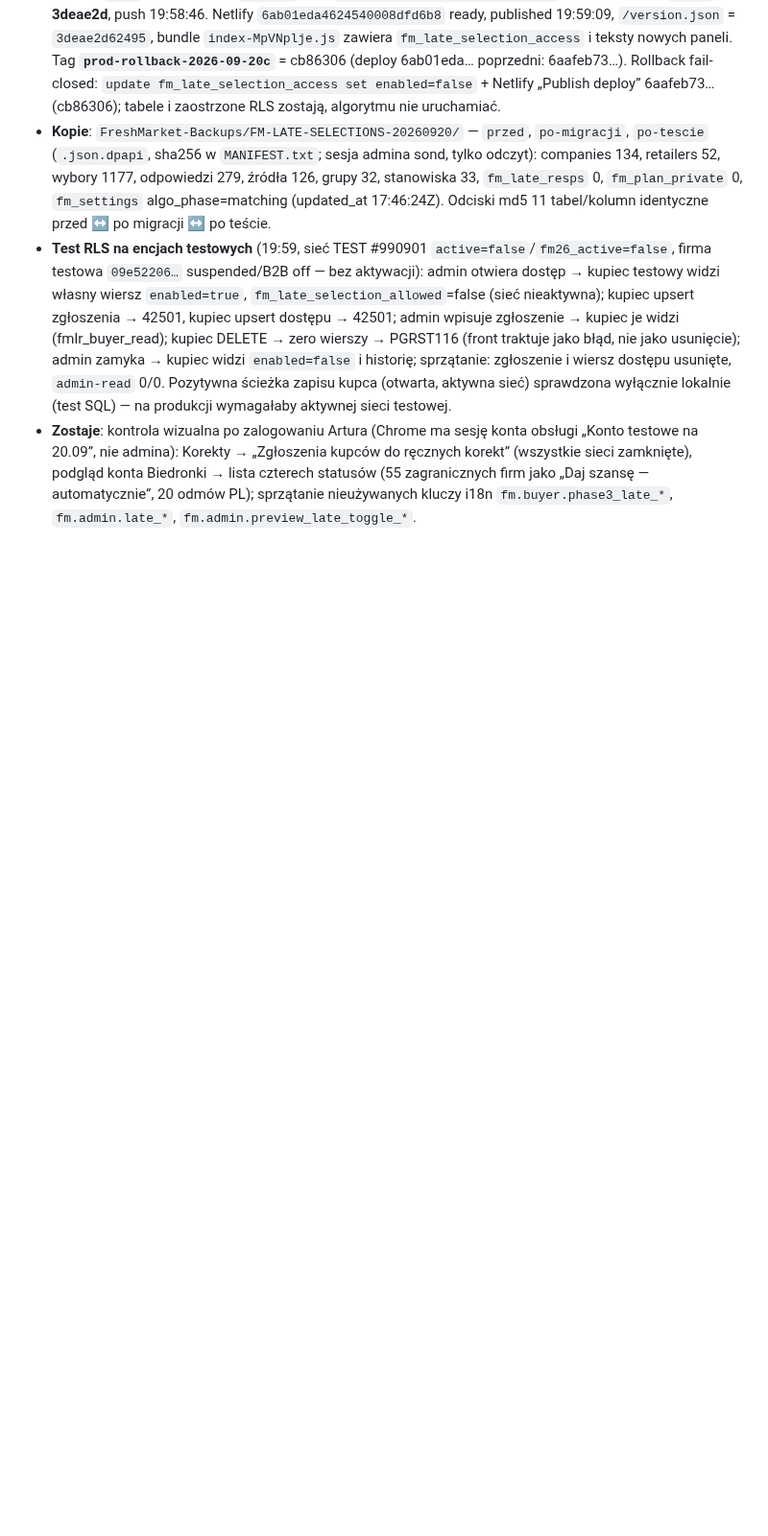
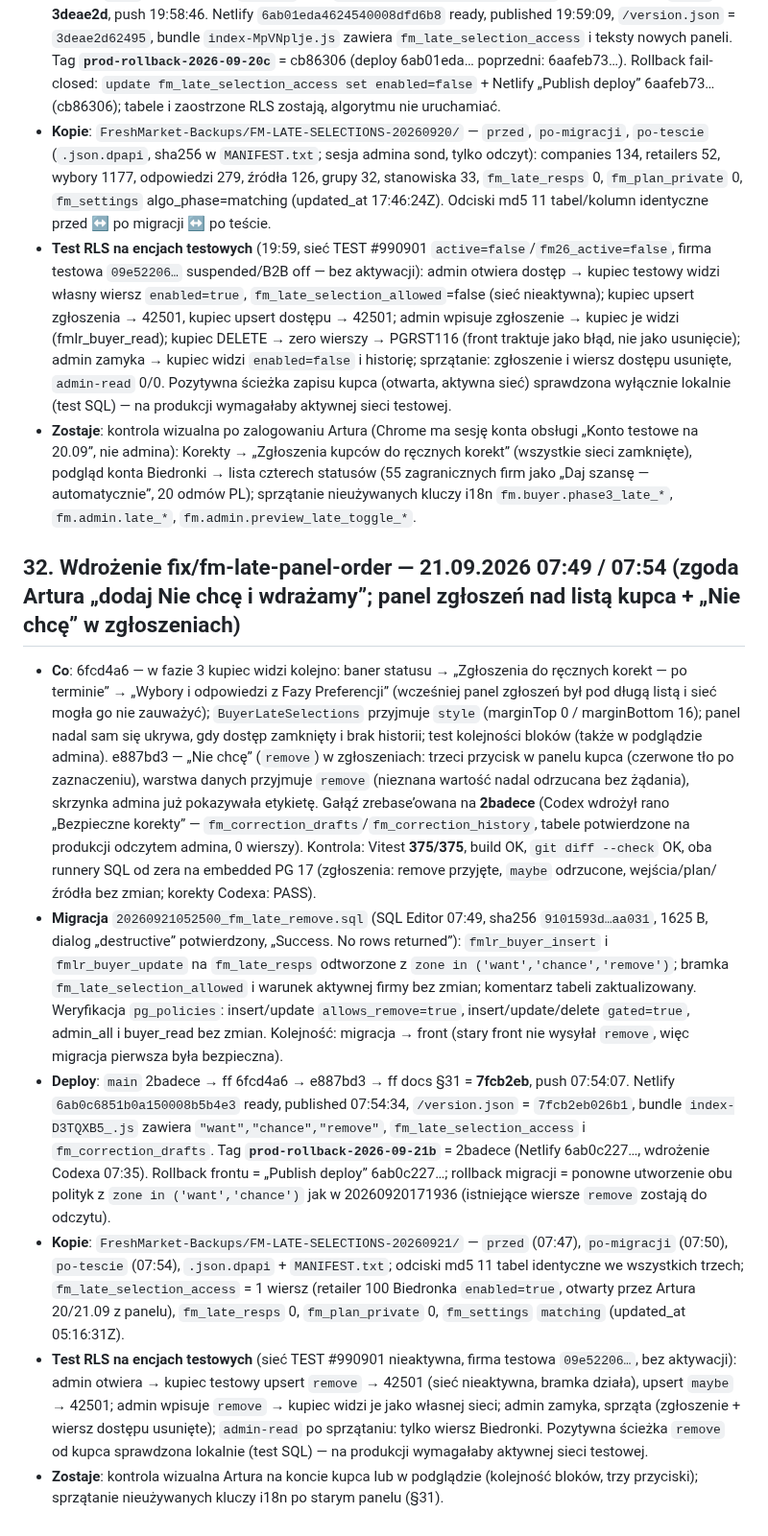
Before and after one commit to artursilvicola/freshmarket-app, a Markdown page: docs/production/FM_KOLEJKI_WDROZENIE.md, the part around the change. Shown at 96% size. GitHub-like rendering; blank space fills up the shorter version.

Commit message:
docs(runbook): §32 wdrożenie fix/fm-late-panel-order (21.09 07:49/07:54) — panel zgłoszeń nad listą kupca + „Nie chcę”, migracja 20260921052500, test RLS
Co-Authored-By: Claude Fable 5.1 <noreply@anthropic.com>

```diff
--- a/docs/production/FM_KOLEJKI_WDROZENIE.md
+++ b/docs/production/FM_KOLEJKI_WDROZENIE.md
@@ -374,3 +374,12 @@ Incydent 16.09 11:13: admin (jagoda.knadel) w podglądzie konta dostawcy Fresh r
 - **Kopie**: `FreshMarket-Backups/FM-LATE-SELECTIONS-20260920/` — `przed`, `po-migracji`, `po-tescie` (`.json.dpapi`, sha256 w `MANIFEST.txt`; sesja admina sond, tylko odczyt): companies 134, retailers 52, wybory 1177, odpowiedzi 279, źródła 126, grupy 32, stanowiska 33, `fm_late_resps` 0, `fm_plan_private` 0, `fm_settings` algo_phase=matching (updated_at 17:46:24Z). Odciski md5 11 tabel/kolumn identyczne przed ↔ po migracji ↔ po teście.
 - **Test RLS na encjach testowych** (19:59, sieć TEST #990901 `active=false`/`fm26_active=false`, firma testowa `09e52206…` suspended/B2B off — bez aktywacji): admin otwiera dostęp → kupiec testowy widzi własny wiersz `enabled=true`, `fm_late_selection_allowed`=false (sieć nieaktywna); kupiec upsert zgłoszenia → 42501, kupiec upsert dostępu → 42501; admin wpisuje zgłoszenie → kupiec je widzi (fmlr_buyer_read); kupiec DELETE → zero wierszy → PGRST116 (front traktuje jako błąd, nie jako usunięcie); admin zamyka → kupiec widzi `enabled=false` i historię; sprzątanie: zgłoszenie i wiersz dostępu usunięte, `admin-read` 0/0. Pozytywna ścieżka zapisu kupca (otwarta, aktywna sieć) sprawdzona wyłącznie lokalnie (test SQL) — na produkcji wymagałaby aktywnej sieci testowej.
 - **Zostaje**: kontrola wizualna po zalogowaniu Artura (Chrome ma sesję konta obsługi „Konto testowe na 20.09”, nie admina): Korekty → „Zgłoszenia kupców do ręcznych korekt” (wszystkie sieci zamknięte), podgląd konta Biedronki → lista czterech statusów (55 zagranicznych firm jako „Daj szansę — automatycznie”, 20 odmów PL); sprzątanie nieużywanych kluczy i18n `fm.buyer.phase3_late_*`, `fm.admin.late_*`, `fm.admin.preview_late_toggle_*`.
+
+## 32. Wdrożenie fix/fm-late-panel-order — 21.09.2026 07:49 / 07:54 (zgoda Artura „dodaj Nie chcę i wdrażamy”; panel zgłoszeń nad listą kupca + „Nie chcę” w zgłoszeniach)
+
+- **Co**: 6fcd4a6 — w fazie 3 kupiec widzi kolejno: baner statusu → „Zgłoszenia do ręcznych korekt — po terminie” → „Wybory i odpowiedzi z Fazy Preferencji” (wcześniej panel zgłoszeń był pod długą listą i sieć mogła go nie zauważyć); `BuyerLateSelections` przyjmuje `style` (marginTop 0 / marginBottom 16); panel nadal sam się ukrywa, gdy dostęp zamknięty i brak historii; test kolejności bloków (także w podglądzie admina). e887bd3 — „Nie chcę” (`remove`) w zgłoszeniach: trzeci przycisk w panelu kupca (czerwone tło po zaznaczeniu), warstwa danych przyjmuje `remove` (nieznana wartość nadal odrzucana bez żądania), skrzynka admina już pokazywała etykietę. Gałąź zrebase’owana na **2badece** (Codex wdrożył rano „Bezpieczne korekty” — `fm_correction_drafts`/`fm_correction_history`, tabele potwierdzone na produkcji odczytem admina, 0 wierszy). Kontrola: Vitest **375/375**, build OK, `git diff --check` OK, oba runnery SQL od zera na embedded PG 17 (zgłoszenia: remove przyjęte, `maybe` odrzucone, wejścia/plan/źródła bez zmian; korekty Codexa: PASS).
+- **Migracja** `20260921052500_fm_late_remove.sql` (SQL Editor 07:49, sha256 `9101593d…aa031`, 1625 B, dialog „destructive” potwierdzony, „Success. No rows returned”): `fmlr_buyer_insert` i `fmlr_buyer_update` na `fm_late_resps` odtworzone z `zone in ('want','chance','remove')`; bramka `fm_late_selection_allowed` i warunek aktywnej firmy bez zmian; komentarz tabeli zaktualizowany. Weryfikacja `pg_policies`: insert/update `allows_remove=true`, insert/update/delete `gated=true`, admin_all i buyer_read bez zmian. Kolejność: migracja → front (stary front nie wysyłał `remove`, więc migracja pierwsza była bezpieczna).
+- **Deploy**: `main` 2badece → ff 6fcd4a6 → e887bd3 → ff docs §31 = **7fcb2eb**, push 07:54:07. Netlify `6ab0c6851b0a150008b5b4e3` ready, published 07:54:34, `/version.json` = `7fcb2eb026b1`, bundle `index-D3TQXB5_.js` zawiera `"want","chance","remove"`, `fm_late_selection_access` i `fm_correction_drafts`. Tag **`prod-rollback-2026-09-21b`** = 2badece (Netlify 6ab0c227…, wdrożenie Codexa 07:35). Rollback frontu = „Publish deploy” 6ab0c227…; rollback migracji = ponowne utworzenie obu polityk z `zone in ('want','chance')` jak w 20260920171936 (istniejące wiersze `remove` zostają do odczytu).
+- **Kopie**: `FreshMarket-Backups/FM-LATE-SELECTIONS-20260921/` — `przed` (07:47), `po-migracji` (07:50), `po-tescie` (07:54), `.json.dpapi` + `MANIFEST.txt`; odciski md5 11 tabel identyczne we wszystkich trzech; `fm_late_selection_access` = 1 wiersz (retailer 100 Biedronka `enabled=true`, otwarty przez Artura 20/21.09 z panelu), `fm_late_resps` 0, `fm_plan_private` 0, `fm_settings` `matching` (updated_at 05:16:31Z).
+- **Test RLS na encjach testowych** (sieć TEST #990901 nieaktywna, firma testowa `09e52206…`, bez aktywacji): admin otwiera → kupiec testowy upsert `remove` → 42501 (sieć nieaktywna, bramka działa), upsert `maybe` → 42501; admin wpisuje `remove` → kupiec widzi je jako własnej sieci; admin zamyka, sprząta (zgłoszenie + wiersz dostępu usunięte); `admin-read` po sprzątaniu: tylko wiersz Biedronki. Pozytywna ścieżka `remove` od kupca sprawdzona lokalnie (test SQL) — na produkcji wymagałaby aktywnej sieci testowej.
+- **Zostaje**: kontrola wizualna Artura na koncie kupca lub w podglądzie (kolejność bloków, trzy przyciski); sprzątanie nieużywanych kluczy i18n po starym panelu (§31).
```
